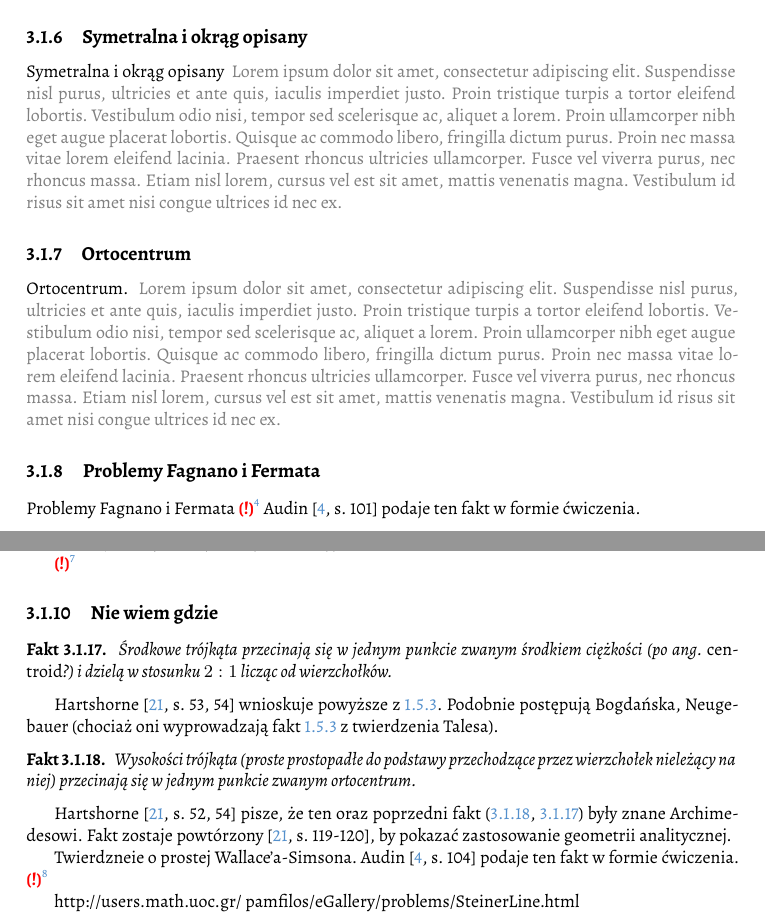
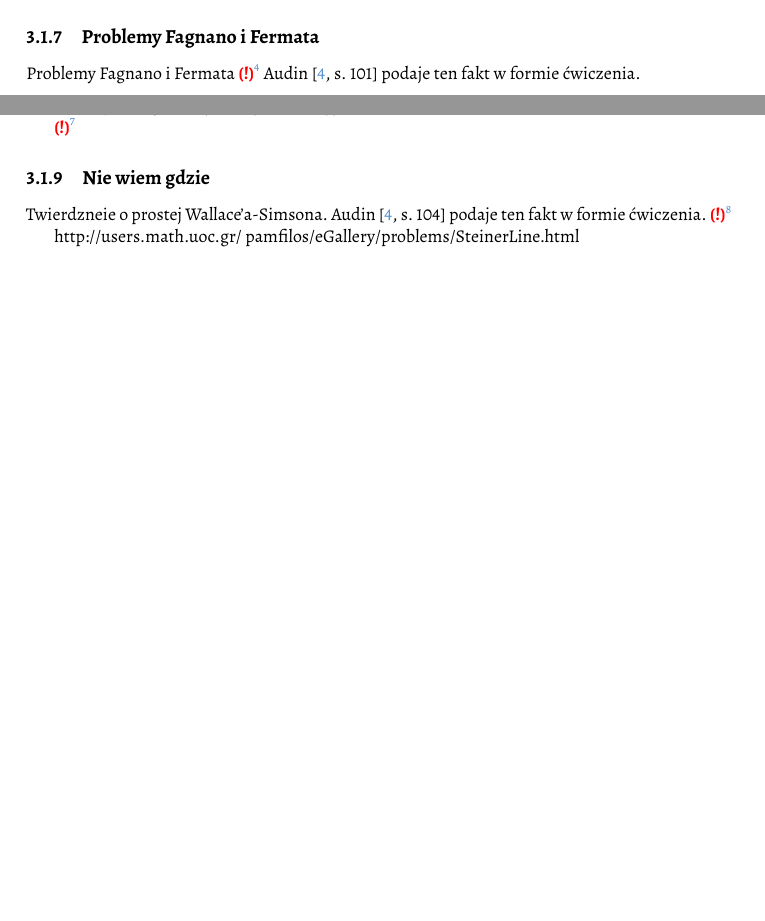
Before and after one commit to fechmistrz/almawaukh-geometry, a LaTeX document (src/geo-textbook.tex, which reads src/triangle-circle/triangle/triangles.tex): two parts of pages 27 and 28 of 94, joined at a grey line, cut at the place of the change, the shorter picture padded with empty space. Compiled offline with XeLaTeX.

Commit message:
Special points

```diff
--- a/src/triangle-circle/triangle/triangles.tex
+++ b/src/triangle-circle/triangle/triangles.tex
@@ -24,14 +28,6 @@ Hartshorne s. 99
 \subsection{Wzór Herona}
 \input{triangle-circle/triangle/heron}
 \index{wzór!Herona|)}
-
-\subsection{Symetralna i okrąg opisany}
-Symetralna i okrąg opisany
-\loremipsum
-
-\subsection{Ortocentrum}
-Ortocentrum.
-\loremipsum
 
 \subsection{Problemy Fagnano i Fermata}
 Problemy Fagnano i Fermata % https://en.wikipedia.org/wiki/Fagnano's_problem
@@ -60,27 +56,6 @@ Rozwiązanie opublikował student Torricelliego, Viviani, w 1659 roku.
 
 \subsection{Nie wiem gdzie}
 
-\begin{proposition}
-	\label{srodkowe_przecinaja_sie}
-	\index{środkowa}%
-	\index{środek ciężkości}%
-	Środkowe trójkąta przecinają się w jednym punkcie zwanym środkiem ciężkości (po ang. \emph{centroid}?) i dzielą w stosunku $2 : 1$ licząc od wierzchołków.
-\end{proposition}
-
-Hartshorne \cite[s. 53, 54]{hartshorne2000} wnioskuje powyższe z \ref{hartshorne_52}.
-Podobnie postępują Bogdańska, Neugebauer (chociaż oni wyprowadzają fakt \ref{hartshorne_52} z twierdzenia Talesa).
-\index{twierdzenie!Talesa}%
-
-\begin{proposition}
-	\label{wysokosci_przecinaja_sie}
-	\index{wysokość trójkąta}
-	Wysokości trójkąta (proste prostopadłe do podstawy przechodzące przez wierzchołek nieleżący na niej) przecinają się w jednym punkcie zwanym ortocentrum.
-	\index{ortocentrum}
-\end{proposition}
-
-Hartshorne \cite[s. 52, 54]{hartshorne2000} pisze, że ten oraz poprzedni fakt (\ref{wysokosci_przecinaja_sie}, \ref{srodkowe_przecinaja_sie}) były znane Archimedesowi.
-\index[people]{Archmedes}
-Fakt zostaje powtórzony \cite[s. 119-120]{hartshorne2000}, by pokazać zastosowanie geometrii analitycznej.
 
 Twierdzneie o prostej Wallace'a-Simsona. % https://en.wikipedia.org/wiki/Simson_line
 Audin \cite[s. 104]{audin_2003} podaje ten fakt w formie ćwiczenia.
```
Also changed, not shown: src/axioms/axioms-corollaries.tex (+1 -0 lines), src/axioms/axioms-hilbert-betweenness.tex (+1 -0 lines), src/similarity/tales.tex (+1 -0 lines), src/triangle-circle/triangle-circle.tex (+3 -0 lines), src/triangle-circle/triangle/triangle-inequality.tex (+3 -2 lines), src/triangle-circle/triangle/triangles.tex (4 more changed lines).
